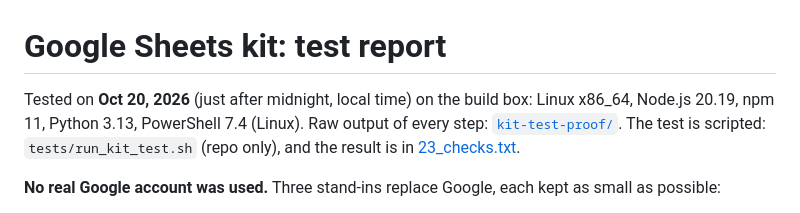
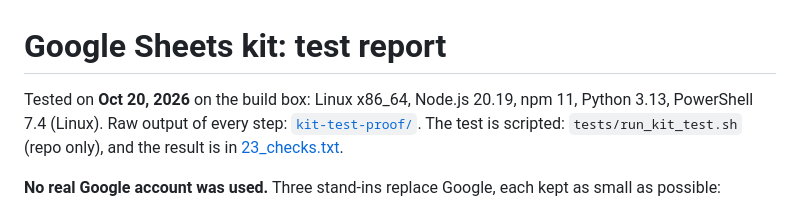
Before and after one commit to nyyoautomation/nyyo-spreadsheet-demo, a Markdown page: docs/TESTING.md, the part around the change. Rendered like a GitHub page.

Commit message:
Docs: simplify test date line

```diff
--- a/docs/TESTING.md
+++ b/docs/TESTING.md
@@ -1,6 +1,6 @@
 # Google Sheets kit: test report
 
-Tested on **Oct 20, 2026** (just after midnight, local time) on the build box: Linux x86_64, Node.js 20.19, npm 11,
+Tested on **Oct 20, 2026** on the build box: Linux x86_64, Node.js 20.19, npm 11,
 Python 3.13, PowerShell 7.4 (Linux). Raw output of every step: [`kit-test-proof/`](kit-test-proof/). The test is
 scripted: `tests/run_kit_test.sh` (repo only), and the result is in [23_checks.txt](kit-test-proof/23_checks.txt).
 
```
